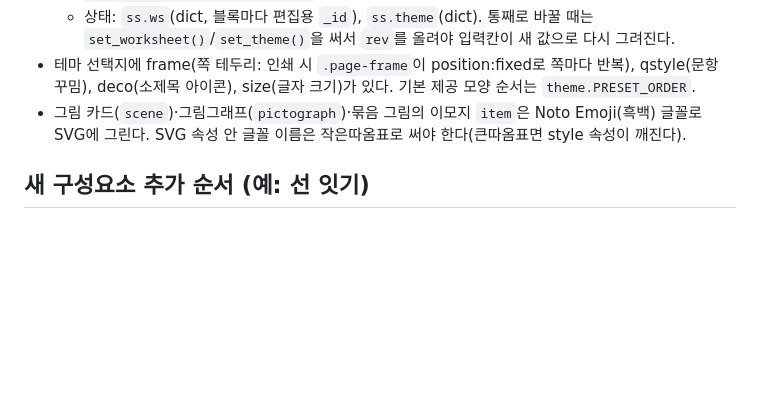
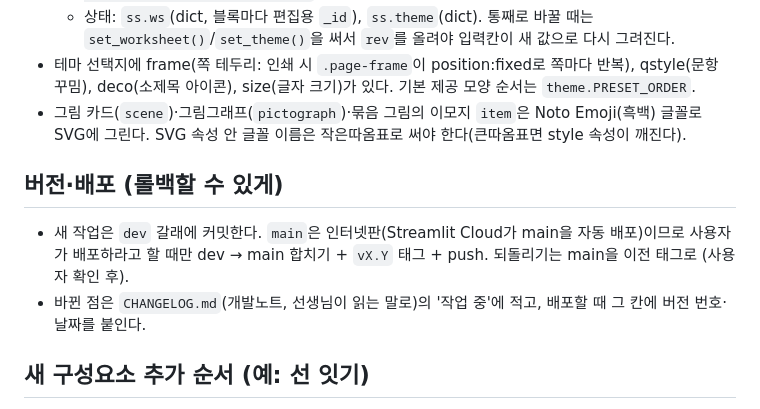
Before and after one commit to abarisikor-Code/hanjang, a Markdown page: CLAUDE.md, the part around the change. Drawn GitHub-style; blank space fills up the shorter version.

Commit message:
개발노트(CHANGELOG.md) 시작, 버전·배포 규칙 적기
Co-Authored-By: Claude Opus 5.5 <noreply@anthropic.com>

```diff
--- a/CLAUDE.md
+++ b/CLAUDE.md
@@ -127,6 +127,11 @@
 - 그림 카드(`scene`)·그림그래프(`pictograph`)·묶음 그림의 이모지 `item`은 Noto Emoji(흑백) 글꼴로 SVG에 그린다.
   SVG 속성 안 글꼴 이름은 작은따옴표로 써야 한다(큰따옴표면 style 속성이 깨진다).
 
+## 버전·배포 (롤백할 수 있게)
+- 새 작업은 `dev` 갈래에 커밋한다. `main`은 인터넷판(Streamlit Cloud가 main을 자동 배포)이므로 사용자가 배포하라고 할 때만
+  dev → main 합치기 + `vX.Y` 태그 + push. 되돌리기는 main을 이전 태그로 (사용자 확인 후).
+- 바뀐 점은 `CHANGELOG.md`(개발노트, 선생님이 읽는 말로)의 '작업 중'에 적고, 배포할 때 그 칸에 버전 번호·날짜를 붙인다.
+
 ## 새 구성요소 추가 순서 (예: 선 잇기)
 1. `schema.BLOCK_TYPES`에 type, 이름, AI용 설명, 사용 필드를 추가 (문항이면 `QUESTION_TYPES`에도)
 2. `app.FIELDS`에 편집 칸(필드, 라벨)을 추가
```
Also changed, not shown: CHANGELOG.md (added, +60 -0 lines).
